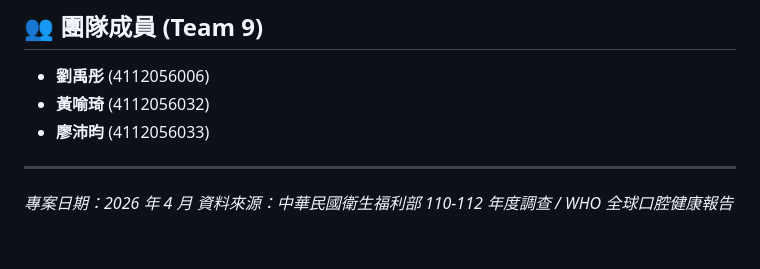
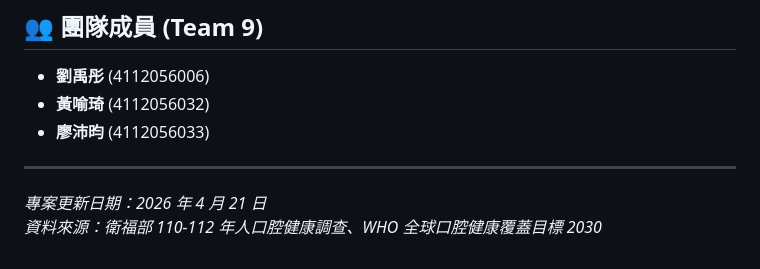
Before and after one commit to liouyutong/0416_Project-Proposal, a Markdown page: README.md, the part around one of its changes. Drawn GitHub-style.

```diff
--- a/README.md
+++ b/README.md
@@ -61,5 +62,5 @@
 *   **廖沛昀** (4112056033)
 
 ---
-*專案日期：2026 年 4 月*
-*資料來源：中華民國衛生福利部 110-112 年度調查 / WHO 全球口腔健康報告*
+*專案更新日期：2026 年 4 月 21 日*
+*資料來源：衛福部 110-112 年人口腔健康調查、WHO 全球口腔健康覆蓋目標 2030*
```
Also changed, not shown: other parts of README.md (+36 -35 lines).
